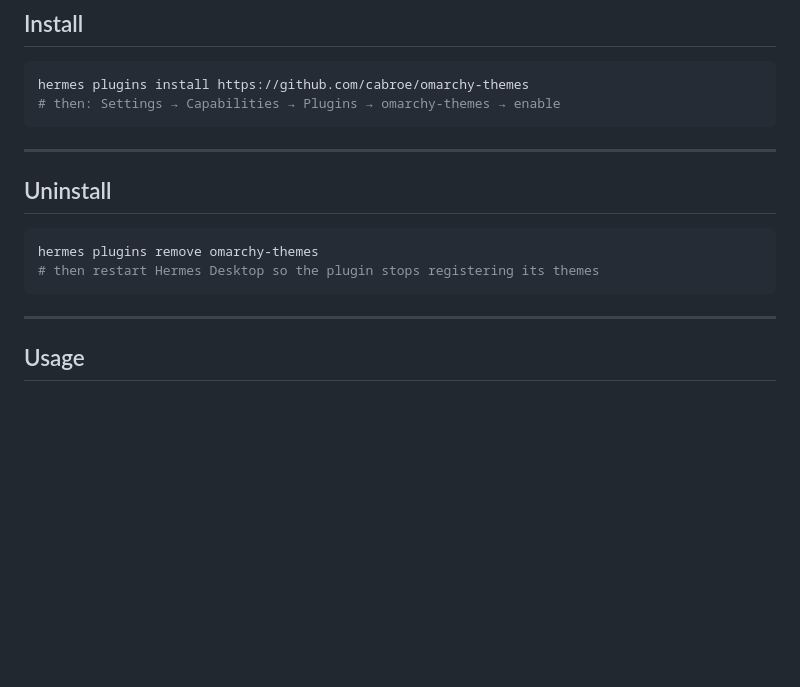
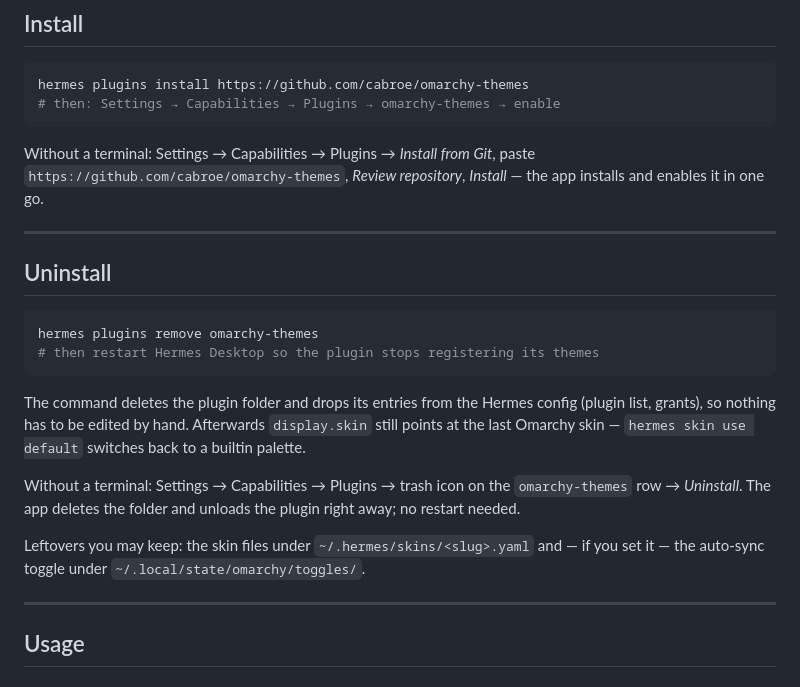
Before and after one commit to cabroe/omarchy-themes, a Markdown page: README.md, the part around the change. GitHub-like rendering; blank space fills up the shorter version.

````diff
--- a/README.md
+++ b/README.md
@@ -55,6 +55,8 @@ hermes plugins install https://github.com/cabroe/omarchy-themes
 # then: Settings → Capabilities → Plugins → omarchy-themes → enable
 ```
 
+Without a terminal: Settings → Capabilities → Plugins → *Install from Git*, paste `https://github.com/cabroe/omarchy-themes`, *Review repository*, *Install* — the app installs and enables it in one go.
+
 ---
 
 ## Uninstall
@@ -63,6 +65,12 @@ hermes plugins install https://github.com/cabroe/omarchy-themes
 hermes plugins remove omarchy-themes
 # then restart Hermes Desktop so the plugin stops registering its themes
 ```
+
+The command deletes the plugin folder and drops its entries from the Hermes config (plugin list, grants), so nothing has to be edited by hand. Afterwards `display.skin` still points at the last Omarchy skin — `hermes skin use default` switches back to a builtin palette.
+
+Without a terminal: Settings → Capabilities → Plugins → trash icon on the `omarchy-themes` row → *Uninstall*. The app deletes the folder and unloads the plugin right away; no restart needed.
+
+Leftovers you may keep: the skin files under `~/.hermes/skins/<slug>.yaml` and — if you set it — the auto-sync toggle under `~/.local/state/omarchy/toggles/`.
 
 ---
 
````
Also changed, not shown: README.de.md (+7 -1 lines).
